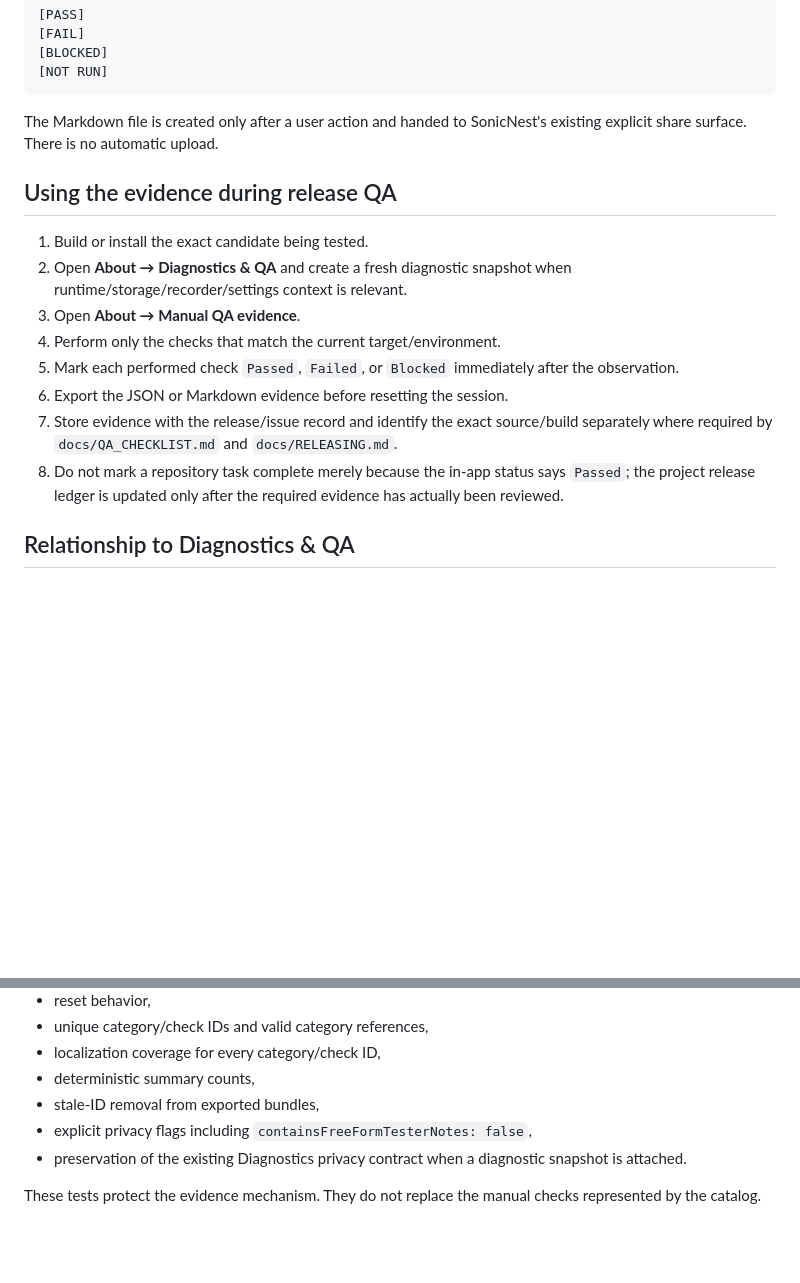
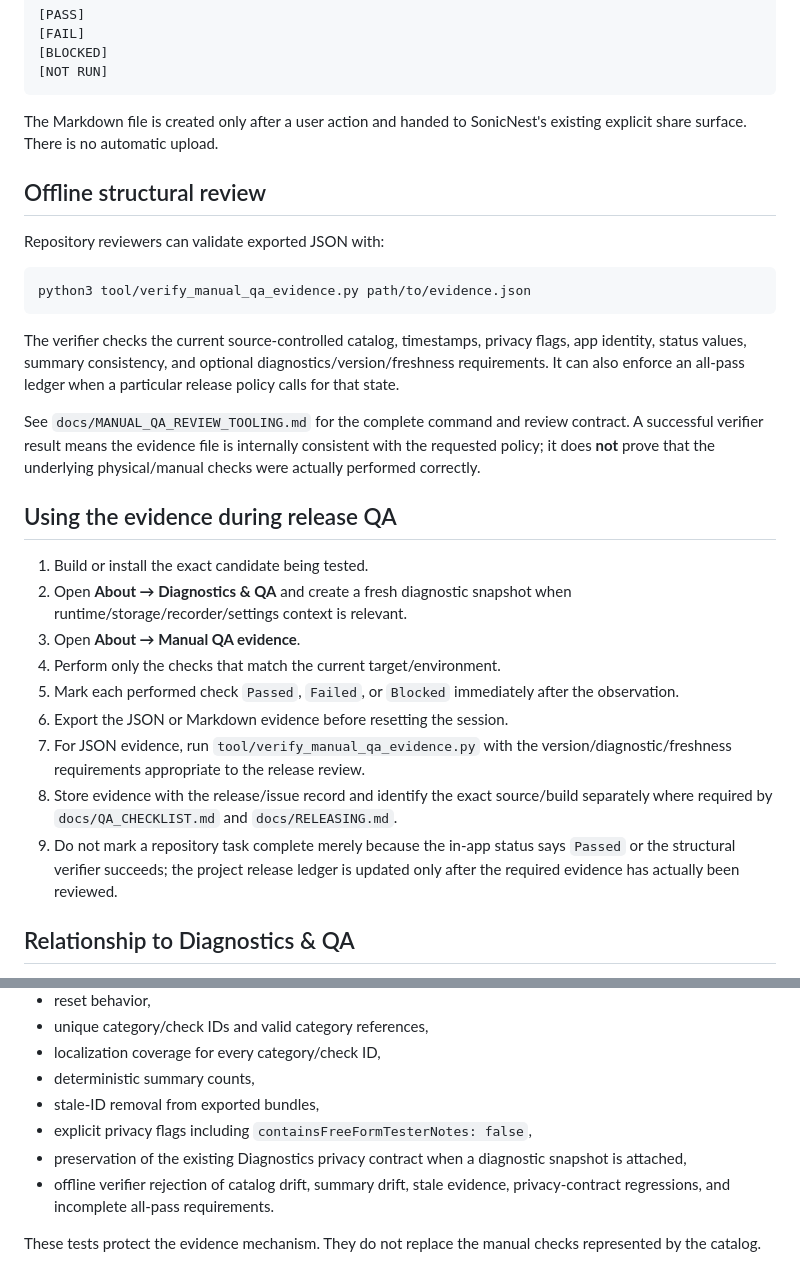
Before and after one commit to sanskarIN/SonicNest, a Markdown page: docs/MANUAL_QA_EVIDENCE.md, 2 parts joined by grey strips. Rendered like a GitHub page; blank space fills up the shorter version.

Commit message:
docs: document offline QA evidence verification

````diff
--- a/docs/MANUAL_QA_EVIDENCE.md
+++ b/docs/MANUAL_QA_EVIDENCE.md
@@ -89,6 +89,18 @@ The JSON deliberately includes every current catalog check, including `notRun`,
 
 The Markdown file is created only after a user action and handed to SonicNest's existing explicit share surface. There is no automatic upload.
 
+## Offline structural review
+
+Repository reviewers can validate exported JSON with:
+
+```bash
+python3 tool/verify_manual_qa_evidence.py path/to/evidence.json
+```
+
+The verifier checks the current source-controlled catalog, timestamps, privacy flags, app identity, status values, summary consistency, and optional diagnostics/version/freshness requirements. It can also enforce an all-pass ledger when a particular release policy calls for that state.
+
+See `docs/MANUAL_QA_REVIEW_TOOLING.md` for the complete command and review contract. A successful verifier result means the evidence file is internally consistent with the requested policy; it does **not** prove that the underlying physical/manual checks were actually performed correctly.
+
 ## Using the evidence during release QA
 
 1. Build or install the exact candidate being tested.
@@ -97,8 +109,9 @@ The Markdown file is created only after a user action and handed to SonicNest's
 4. Perform only the checks that match the current target/environment.
 5. Mark each performed check `Passed`, `Failed`, or `Blocked` immediately after the observation.
 6. Export the JSON or Markdown evidence before resetting the session.
-7. Store evidence with the release/issue record and identify the exact source/build separately where required by `docs/QA_CHECKLIST.md` and `docs/RELEASING.md`.
-8. Do not mark a repository task complete merely because the in-app status says `Passed`; the project release ledger is updated only after the required evidence has actually been reviewed.
+7. For JSON evidence, run `tool/verify_manual_qa_evidence.py` with the version/diagnostic/freshness requirements appropriate to the release review.
+8. Store evidence with the release/issue record and identify the exact source/build separately where required by `docs/QA_CHECKLIST.md` and `docs/RELEASING.md`.
+9. Do not mark a repository task complete merely because the in-app status says `Passed` or the structural verifier succeeds; the project release ledger is updated only after the required evidence has actually been reviewed.
 
 ## Relationship to Diagnostics & QA
 
@@ -122,6 +135,7 @@ Repository tests enforce:
 - deterministic summary counts,
 - stale-ID removal from exported bundles,
 - explicit privacy flags including `containsFreeFormTesterNotes: false`,
-- preservation of the existing Diagnostics privacy contract when a diagnostic snapshot is attached.
+- preservation of the existing Diagnostics privacy contract when a diagnostic snapshot is attached,
+- offline verifier rejection of catalog drift, summary drift, stale evidence, privacy-contract regressions, and incomplete all-pass requirements.
 
 These tests protect the evidence mechanism. They do not replace the manual checks represented by the catalog.
````
